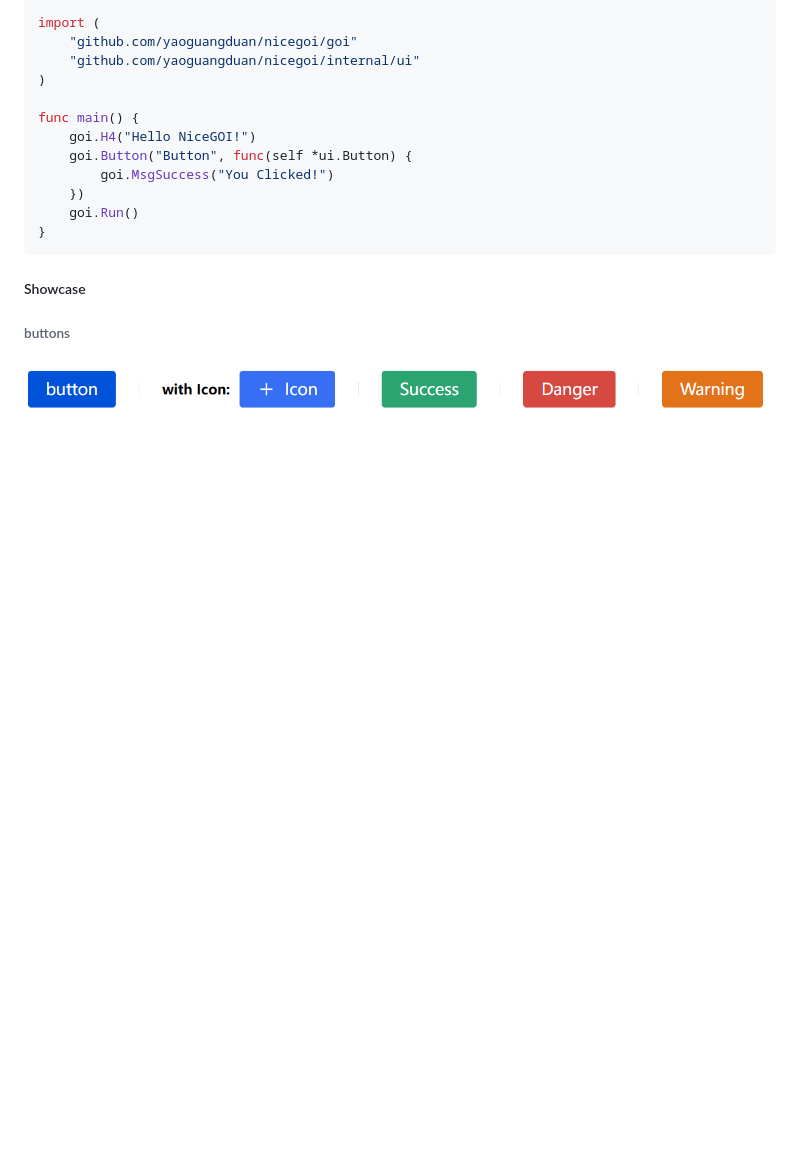
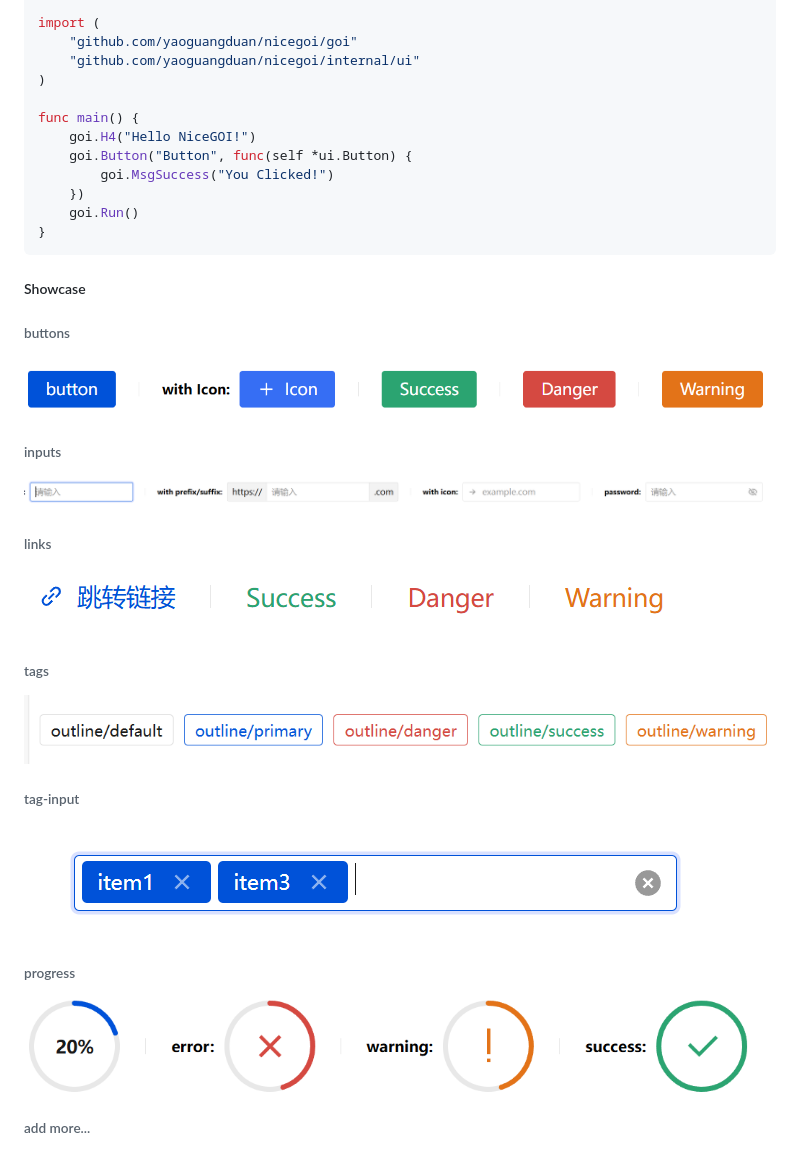
Before and after one commit to yaoguangduan/nicegoi, a Markdown page: README.md, the part around the change. Rendered like a GitHub page; pictures changed too: docs/inputs.png (added), docs/links.png (added), docs/progress.png (added); blank space fills up the shorter version.

```diff
--- a/README.md
+++ b/README.md
@@ -36,3 +36,15 @@ func main() {
 
 ###### buttons
 ![Button](./docs/buttons.png)
+###### inputs
+![Input](./docs/inputs.png)
+###### links
+![Link](./docs/links.png)
+###### tags
+![tag](./docs/tags.png)
+###### tag-input
+![ti](./docs/tag-inputs.png)
+###### progress
+![progress](./docs/progress.png)
+
+###### add more...
```
